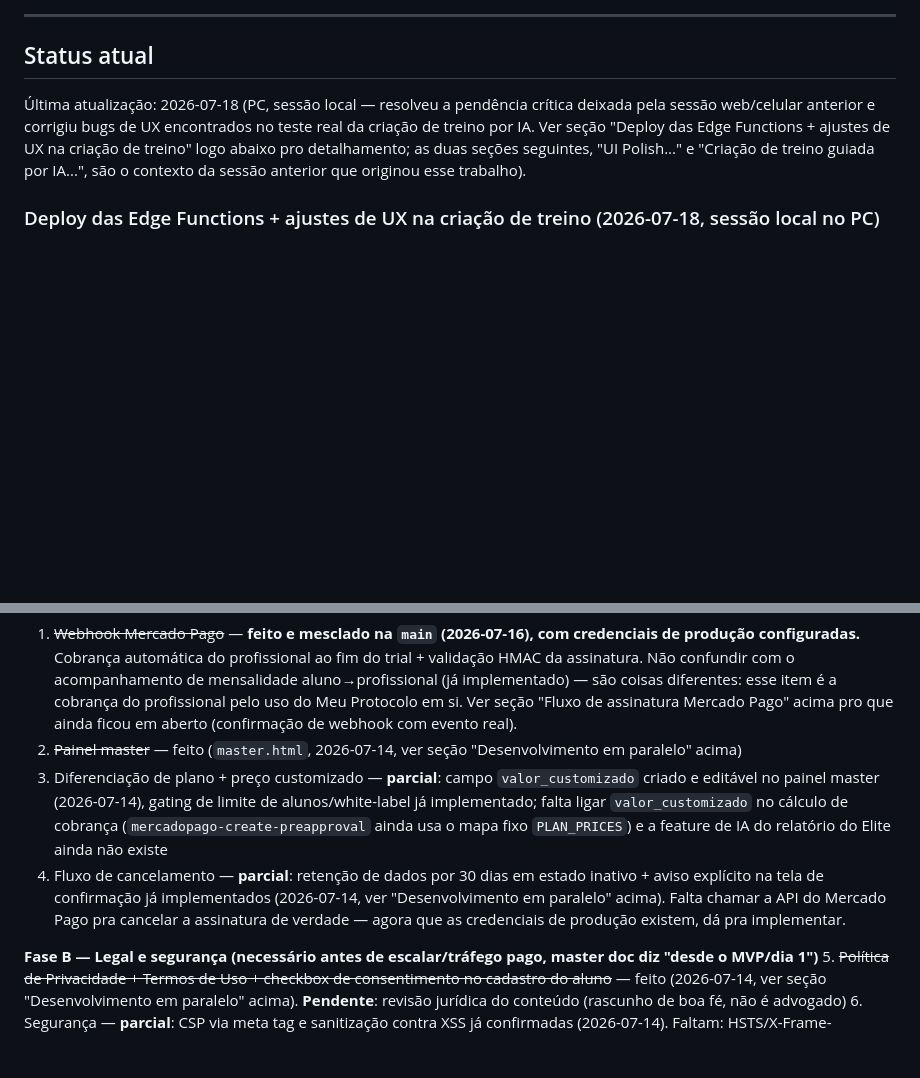
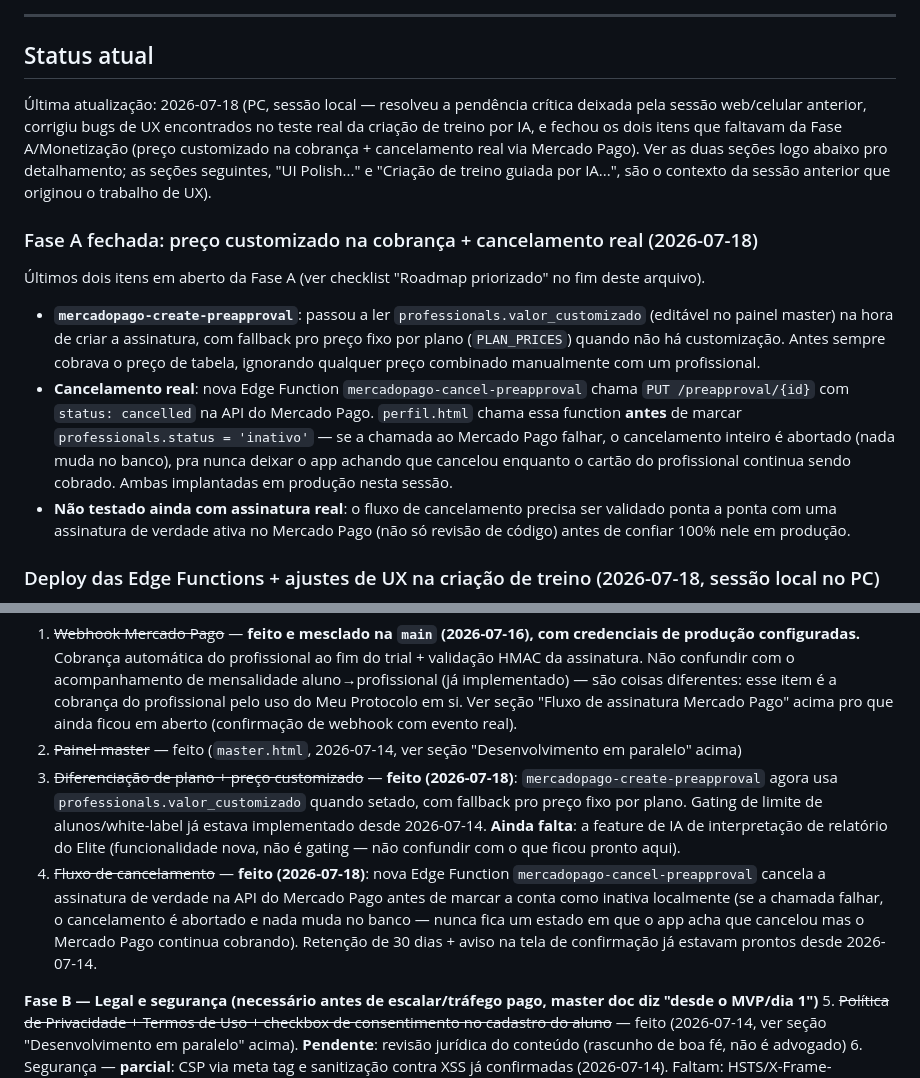
Before and after one commit to giovanifpc/meu-protocolo, a Markdown page: CLAUDE.md, 2 parts joined by grey strips. GitHub-like rendering; blank space fills up the shorter version.

Commit message:
Documenta o fechamento da Fase A (preço customizado + cancelamento real)
Co-Authored-By: Claude Sonnet 5 <noreply@anthropic.com>

```diff
--- a/CLAUDE.md
+++ b/CLAUDE.md
@@ -88,7 +88,15 @@ O código-base, sistema de pagamento, chatbot IA e onboarding devem ser projetad
 
 ## Status atual
 
-Última atualização: 2026-07-18 (PC, sessão local — resolveu a pendência crítica deixada pela sessão web/celular anterior e corrigiu bugs de UX encontrados no teste real da criação de treino por IA. Ver seção "Deploy das Edge Functions + ajustes de UX na criação de treino" logo abaixo pro detalhamento; as duas seções seguintes, "UI Polish..." e "Criação de treino guiada por IA...", são o contexto da sessão anterior que originou esse trabalho).
+Última atualização: 2026-07-18 (PC, sessão local — resolveu a pendência crítica deixada pela sessão web/celular anterior, corrigiu bugs de UX encontrados no teste real da criação de treino por IA, e fechou os dois itens que faltavam da Fase A/Monetização (preço customizado na cobrança + cancelamento real via Mercado Pago). Ver as duas seções logo abaixo pro detalhamento; as seções seguintes, "UI Polish..." e "Criação de treino guiada por IA...", são o contexto da sessão anterior que originou o trabalho de UX).
+
+### Fase A fechada: preço customizado na cobrança + cancelamento real (2026-07-18)
+
+Últimos dois itens em aberto da Fase A (ver checklist "Roadmap priorizado" no fim deste arquivo).
+
+- **`mercadopago-create-preapproval`**: passou a ler `professionals.valor_customizado` (editável no painel master) na hora de criar a assinatura, com fallback pro preço fixo por plano (`PLAN_PRICES`) quando não há customização. Antes sempre cobrava o preço de tabela, ignorando qualquer preço combinado manualmente com um profissional.
+- **Cancelamento real**: nova Edge Function `mercadopago-cancel-preapproval` chama `PUT /preapproval/{id}` com `status: cancelled` na API do Mercado Pago. `perfil.html` chama essa function **antes** de marcar `professionals.status = 'inativo'` — se a chamada ao Mercado Pago falhar, o cancelamento inteiro é abortado (nada muda no banco), pra nunca deixar o app achando que cancelou enquanto o cartão do profissional continua sendo cobrado. Ambas implantadas em produção nesta sessão.
+- **Não testado ainda com assinatura real**: o fluxo de cancelamento precisa ser validado ponta a ponta com uma assinatura de verdade ativa no Mercado Pago (não só revisão de código) antes de confiar 100% nele em produção.
 
 ### Deploy das Edge Functions + ajustes de UX na criação de treino (2026-07-18, sessão local no PC)
 
@@ -345,8 +353,8 @@ Nota: o master doc completo (`MEU-PROTOCOLO-MASTER.md`) só existe no PC do usu
 **Fase A — Monetização e operação (bloqueia conversão de clientes pagantes de verdade)**
 1. ~~Webhook Mercado Pago~~ — **feito e mesclado na `main` (2026-07-16), com credenciais de produção configuradas.** Cobrança automática do profissional ao fim do trial + validação HMAC da assinatura. Não confundir com o acompanhamento de mensalidade aluno→profissional (já implementado) — são coisas diferentes: esse item é a cobrança do profissional pelo uso do Meu Protocolo em si. Ver seção "Fluxo de assinatura Mercado Pago" acima pro que ainda ficou em aberto (confirmação de webhook com evento real).
 2. ~~Painel master~~ — feito (`master.html`, 2026-07-14, ver seção "Desenvolvimento em paralelo" acima)
-3. Diferenciação de plano + preço customizado — **parcial**: campo `valor_customizado` criado e editável no painel master (2026-07-14), gating de limite de alunos/white-label já implementado; falta ligar `valor_customizado` no cálculo de cobrança (`mercadopago-create-preapproval` ainda usa o mapa fixo `PLAN_PRICES`) e a feature de IA do relatório do Elite ainda não existe
-4. Fluxo de cancelamento — **parcial**: retenção de dados por 30 dias em estado inativo + aviso explícito na tela de confirmação já implementados (2026-07-14, ver "Desenvolvimento em paralelo" acima). Falta chamar a API do Mercado Pago pra cancelar a assinatura de verdade — agora que as credenciais de produção existem, dá pra implementar.
+3. ~~Diferenciação de plano + preço customizado~~ — **feito (2026-07-18)**: `mercadopago-create-preapproval` agora usa `professionals.valor_customizado` quando setado, com fallback pro preço fixo por plano. Gating de limite de alunos/white-label já estava implementado desde 2026-07-14. **Ainda falta**: a feature de IA de interpretação de relatório do Elite (funcionalidade nova, não é gating — não confundir com o que ficou pronto aqui).
+4. ~~Fluxo de cancelamento~~ — **feito (2026-07-18)**: nova Edge Function `mercadopago-cancel-preapproval` cancela a assinatura de verdade na API do Mercado Pago antes de marcar a conta como inativa localmente (se a chamada falhar, o cancelamento é abortado e nada muda no banco — nunca fica um estado em que o app acha que cancelou mas o Mercado Pago continua cobrando). Retenção de 30 dias + aviso na tela de confirmação já estavam prontos desde 2026-07-14.
 
 **Fase B — Legal e segurança (necessário antes de escalar/tráfego pago, master doc diz "desde o MVP/dia 1")**
 5. ~~Política de Privacidade + Termos de Uso + checkbox de consentimento no cadastro do aluno~~ — feito (2026-07-14, ver seção "Desenvolvimento em paralelo" acima). **Pendente**: revisão jurídica do conteúdo (rascunho de boa fé, não é advogado)
```
